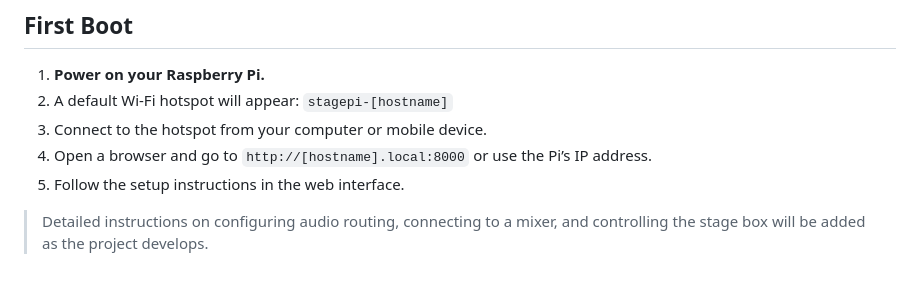
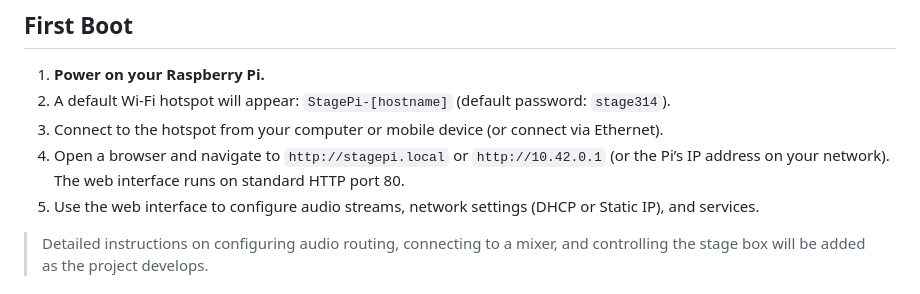
Before and after one commit to bama-box/stagepi, a Markdown page: README.md, the part around the change. Rendered like a GitHub page.

Commit message:
docs: update README and getting started guide for port 80 and hotspot setup

```diff
--- a/README.md
+++ b/README.md
@@ -68,10 +68,10 @@ Download the latest [StagePi image](https://sourceforge.net/projects/stagepi/fil
 ## First Boot
 
 1. **Power on your Raspberry Pi.**
-2. A default Wi-Fi hotspot will appear: `stagepi-[hostname]`
-3. Connect to the hotspot from your computer or mobile device.
-4. Open a browser and go to `http://[hostname].local:8000` or use the Pi’s IP address.
-5. Follow the setup instructions in the web interface.
+2. A default Wi-Fi hotspot will appear: `StagePi-[hostname]` (default password: `stage314`).
+3. Connect to the hotspot from your computer or mobile device (or connect via Ethernet).
+4. Open a browser and navigate to `http://stagepi.local` or `http://10.42.0.1` (or the Pi’s IP address on your network). The web interface runs on standard HTTP port 80.
+5. Use the web interface to configure audio streams, network settings (DHCP or Static IP), and services.
 
 > Detailed instructions on configuring audio routing, connecting to a mixer, and controlling the stage box will be added as the project develops.
 
```
Also changed, not shown: GETTING_STARTED.md (+1 -1 lines).
